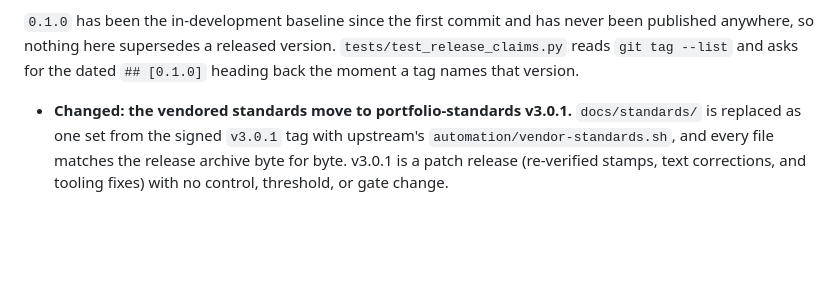
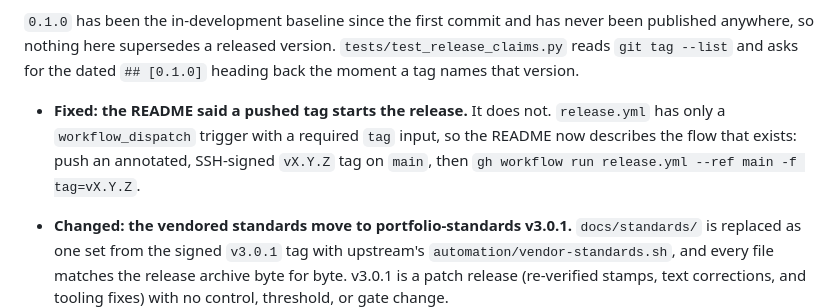
Before and after one commit to ChelseaKR/ceqa-preflight, a Markdown page: CHANGELOG.md, the part around the change. Rendered like a GitHub page; blank space fills up the shorter version.

```diff
--- a/CHANGELOG.md
+++ b/CHANGELOG.md
@@ -18,6 +18,12 @@ dated heading that would date a release that did not happen.
 never been published anywhere, so nothing here supersedes a released version.
 `tests/test_release_claims.py` reads `git tag --list` and asks for the dated
 `## [0.1.0]` heading back the moment a tag names that version.
+
+- **Fixed: the README said a pushed tag starts the release.** It does not.
+  `release.yml` has only a `workflow_dispatch` trigger with a required `tag`
+  input, so the README now describes the flow that exists: push an annotated,
+  SSH-signed `vX.Y.Z` tag on `main`, then
+  `gh workflow run release.yml --ref main -f tag=vX.Y.Z`.
 
 - **Changed: the vendored standards move to portfolio-standards v3.0.1.**
   `docs/standards/` is replaced as one set from the signed `v3.0.1` tag with
```
Also changed, not shown: README.md (+9 -5 lines).
